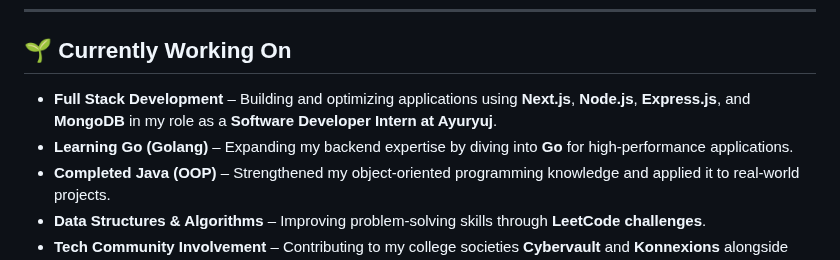
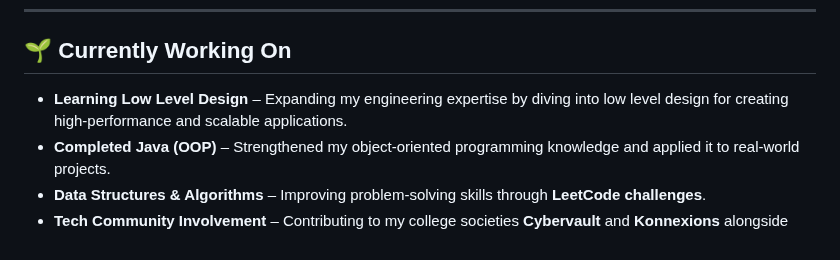
Before and after one commit to SHIVAM-KUMAR-59/SHIVAM-KUMAR-59, a Markdown page: README.md, the part around the change. Rendered like a GitHub page.

```diff
--- a/README.md
+++ b/README.md
@@ -5,8 +5,7 @@ Hi there! 👋 I'm **Shivam Kumar**, a passionate **Full Stack Web Developer** w
 ---
 
 ## 🌱 **Currently Working On**
-- **Full Stack Development** – Building and optimizing applications using **Next.js**, **Node.js**, **Express.js**, and **MongoDB** in my role as a **Software Developer Intern at Ayuryuj**.
-- **Learning Go (Golang)** – Expanding my backend expertise by diving into **Go** for high-performance applications.
+- **Learning Low Level Design** – Expanding my engineering expertise by diving into low level design for creating high-performance and scalable applications.
 - **Completed Java (OOP)** – Strengthened my object-oriented programming knowledge and applied it to real-world projects.
 - **Data Structures & Algorithms** – Improving problem-solving skills through **LeetCode challenges**.
 - **Tech Community Involvement** – Contributing to my college societies **Cybervault** and **Konnexions** alongside development.
```
